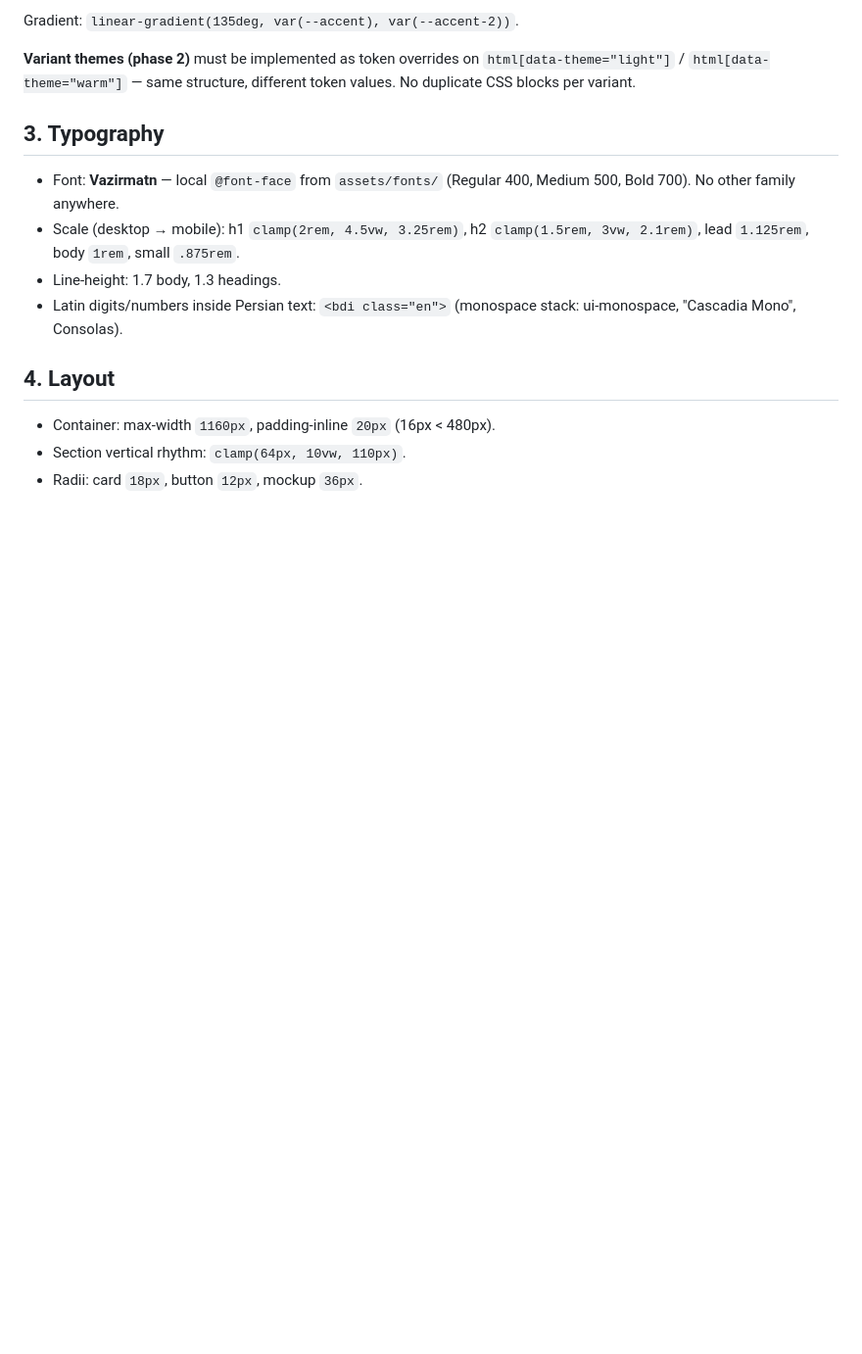
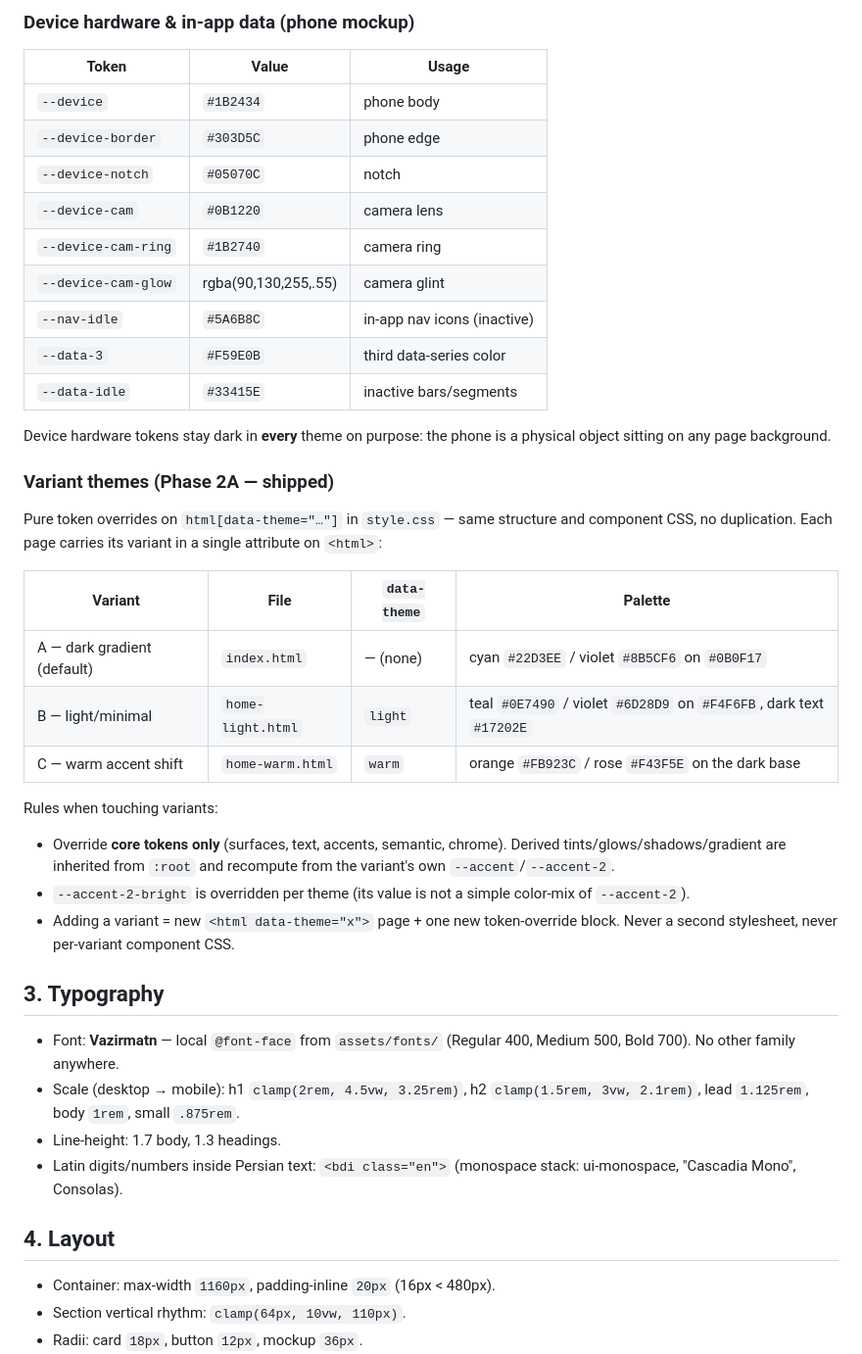
Before and after one commit to 17mohammad1718-png/landixa, a Markdown page: docs/DESIGN_SYSTEM.md, the part around one of its changes. Shown at 98% size. GitHub-like rendering; blank space fills up the shorter version.

```diff
--- a/docs/DESIGN_SYSTEM.md
+++ b/docs/DESIGN_SYSTEM.md
@@ -31,9 +76,43 @@ hardcode these values outside `:root`.
 
-Gradient: `linear-gradient(135deg, var(--accent), var(--accent-2))`.
+### Device hardware & in-app data (phone mockup)
 
-**Variant themes (phase 2)** must be implemented as token overrides on
-`html[data-theme="light"]` / `html[data-theme="warm"]` — same structure,
-different token values. No duplicate CSS blocks per variant.
+| Token | Value | Usage |
+|---|---|---|
+| `--device` | `#1B2434` | phone body |
+| `--device-border` | `#303D5C` | phone edge |
+| `--device-notch` | `#05070C` | notch |
+| `--device-cam` | `#0B1220` | camera lens |
+| `--device-cam-ring` | `#1B2740` | camera ring |
+| `--device-cam-glow` | rgba(90,130,255,.55) | camera glint |
+| `--nav-idle` | `#5A6B8C` | in-app nav icons (inactive) |
+| `--data-3` | `#F59E0B` | third data-series color |
+| `--data-idle` | `#33415E` | inactive bars/segments |
+
+Device hardware tokens stay dark in **every** theme on purpose: the phone
+is a physical object sitting on any page background.
+
+### Variant themes (Phase 2A — shipped)
+
+Pure token overrides on `html[data-theme="…"]` in `style.css` — same
+structure and component CSS, no duplication. Each page carries its
+variant in a single attribute on `<html>`:
+
+| Variant | File | `data-theme` | Palette |
+|---|---|---|---|
+| A — dark gradient (default) | `index.html` | — (none) | cyan `#22D3EE` / violet `#8B5CF6` on `#0B0F17` |
+| B — light/minimal | `home-light.html` | `light` | teal `#0E7490` / violet `#6D28D9` on `#F4F6FB`, dark text `#17202E` |
+| C — warm accent shift | `home-warm.html` | `warm` | orange `#FB923C` / rose `#F43F5E` on the dark base |
+
+Rules when touching variants:
+
+- Override **core tokens only** (surfaces, text, accents, semantic,
+  chrome). Derived tints/glows/shadows/gradient are inherited from `:root`
+  and recompute from the variant's own `--accent`/`--accent-2`.
+- `--accent-2-bright` is overridden per theme (its value is not a
+  simple color-mix of `--accent-2`).
+- Adding a variant = new `<html data-theme="x">` page + one new
+  token-override block. Never a second stylesheet, never per-variant
+  component CSS.
 
 ## 3. Typography
 
```
Also changed, not shown: other parts of docs/DESIGN_SYSTEM.md (+49 -4 lines), README.md (+25 -2 lines).
